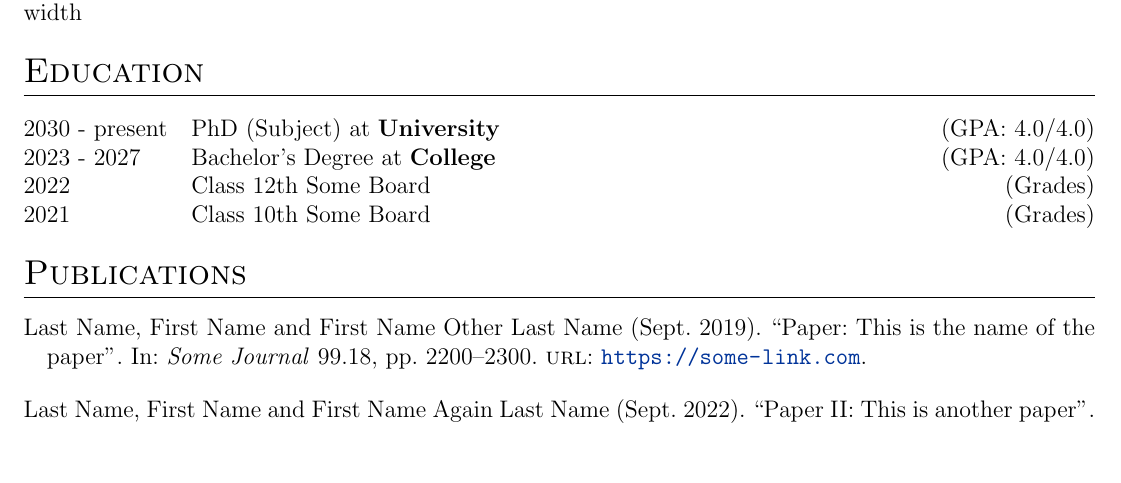
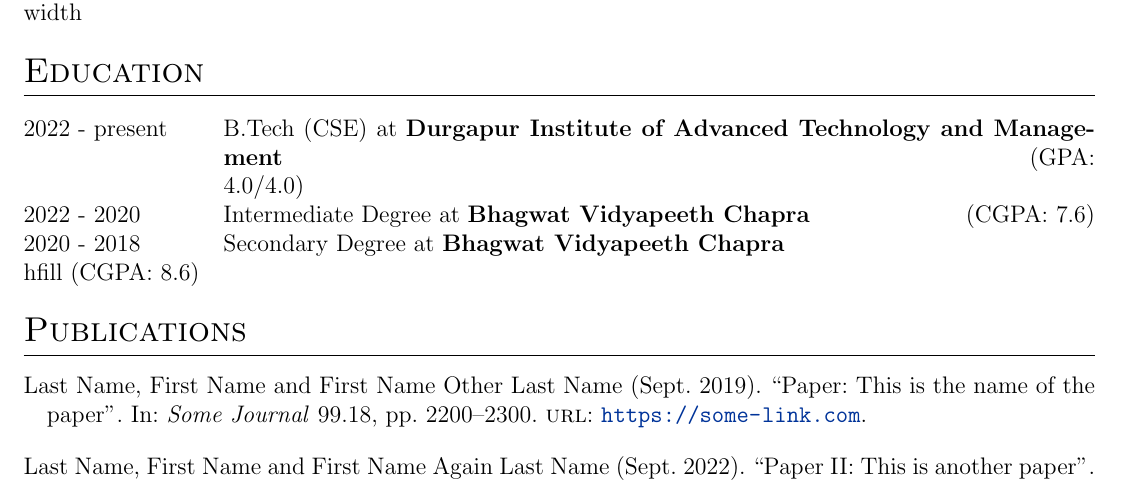
Before and after one commit to theaniketraj/vitae, a LaTeX CV (cv.tex): part of the page, cut so that both start at the same text, the shorter picture padded with empty space. Compiled offline with pdfLaTeX.

Commit message:
Update cv.tex

```diff
--- a/cv.tex
+++ b/cv.tex
@@ -184,13 +184,12 @@
 %----------------------------------------------------------------------------------------
 \section{Education}
 \begin{tabularx}{\linewidth}{@{}l X@{}}
-2030 - present & PhD (Subject) at \textbf{University} \hfill \normalsize (GPA: 4.0/4.0) \\
+2022 - present & B.Tech (CSE) at \textbf{Durgapur Institute of Advanced Technology and Management} \hfill \normalsize (GPA: 4.0/4.0) \\
 
-2023 - 2027 & Bachelor's Degree at \textbf{College} \hfill (GPA: 4.0/4.0) \\
+2022 - 2020 & Intermediate Degree at \textbf{Bhagwat Vidyapeeth Chapra} \hfill (CGPA: 7.6) \\
 
-2022 & Class 12th Some Board \hfill  (Grades) \\
+2020 - 2018 & Secondary Degree at \textbf{Bhagwat Vidyapeeth Chapra} \\hfill (CGPA: 8.6) \\
 
-2021 & Class 10th Some Board \hfill  (Grades) \\
 \end{tabularx}
 
 %----------------------------------------------------------------------------------------
```
